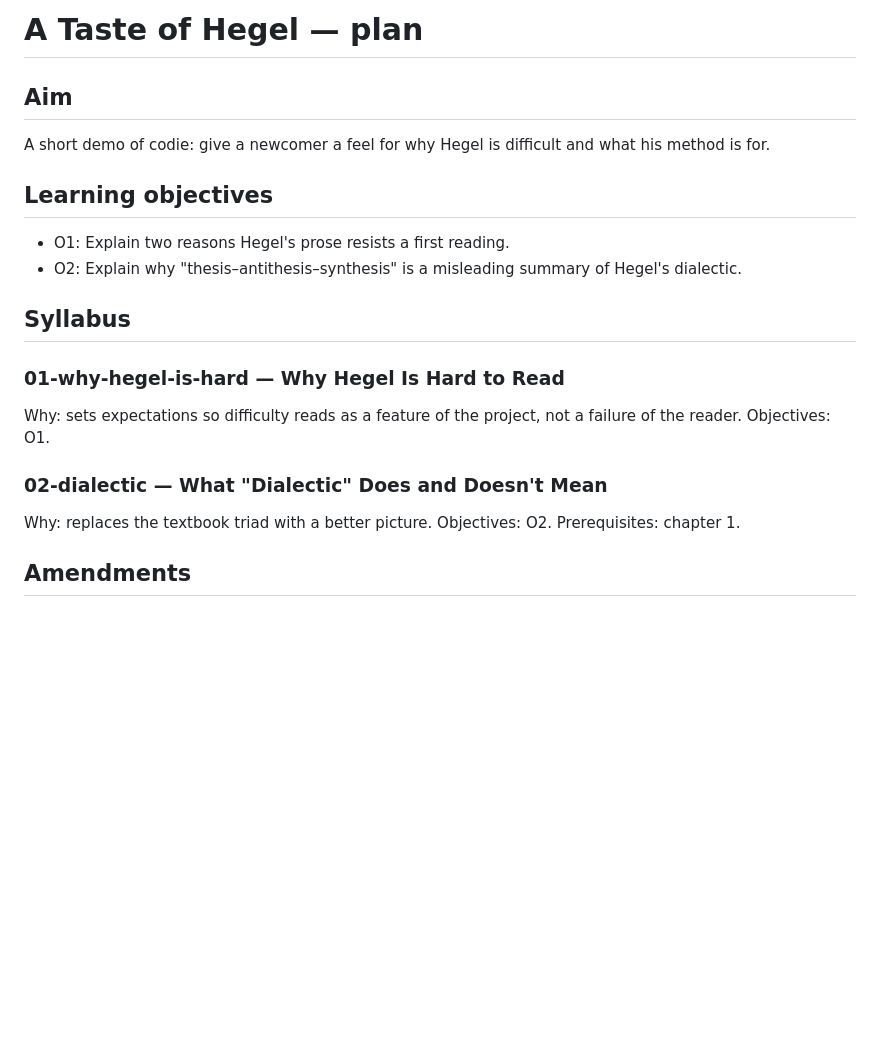
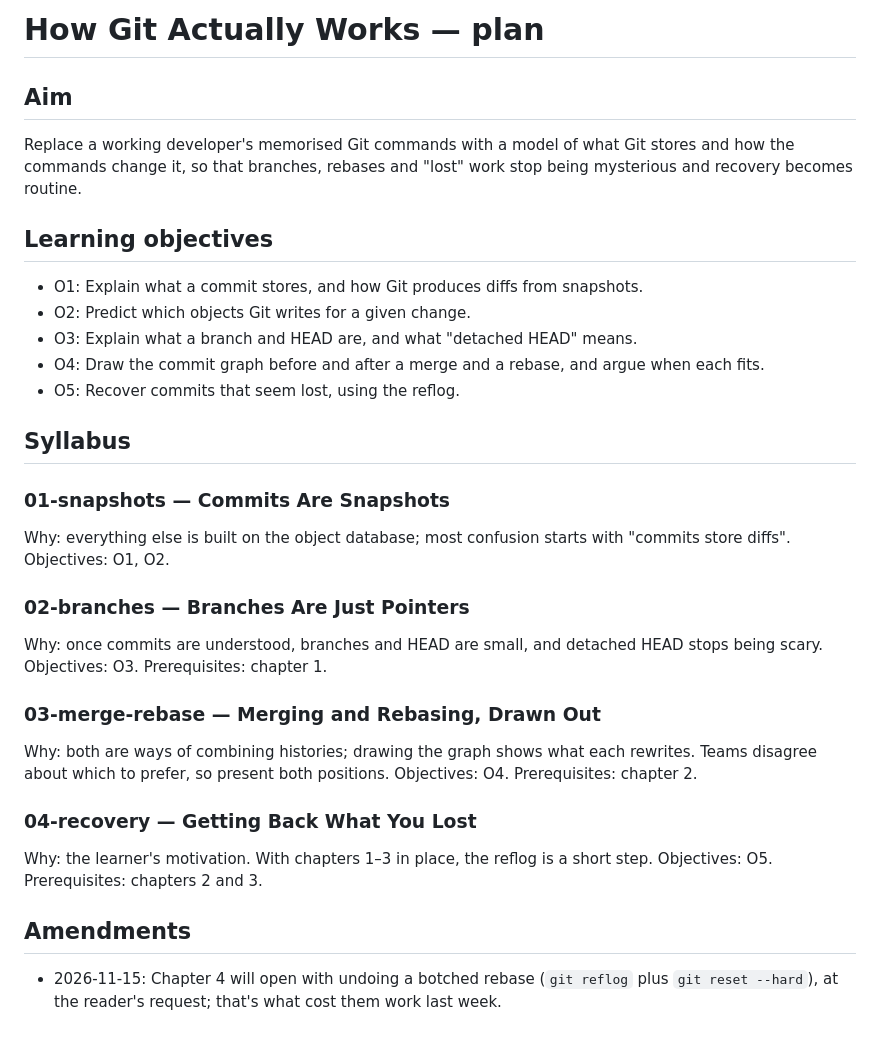
Before and after one commit to JuneKelly/codie, a Markdown page: examples/demo/plan.md, the part around the change. GitHub-like rendering; blank space fills up the shorter version.

```diff
--- a/examples/demo/plan.md
+++ b/examples/demo/plan.md
@@ -1,16 +1,26 @@
-# A Taste of Hegel — plan
+# How Git Actually Works — plan
 
 ## Aim
-A short demo of codie: give a newcomer a feel for why Hegel is difficult and what his method is for.
+Replace a working developer's memorised Git commands with a model of what Git stores and how
+the commands change it, so that branches, rebases and "lost" work stop being mysterious and
+recovery becomes routine.
 
 ## Learning objectives
-- O1: Explain two reasons Hegel's prose resists a first reading.
-- O2: Explain why "thesis–antithesis–synthesis" is a misleading summary of Hegel's dialectic.
+- O1: Explain what a commit stores, and how Git produces diffs from snapshots.
+- O2: Predict which objects Git writes for a given change.
+- O3: Explain what a branch and HEAD are, and what "detached HEAD" means.
+- O4: Draw the commit graph before and after a merge and a rebase, and argue when each fits.
+- O5: Recover commits that seem lost, using the reflog.
 
 ## Syllabus
-### 01-why-hegel-is-hard — Why Hegel Is Hard to Read
-Why: sets expectations so difficulty reads as a feature of the project, not a failure of the reader. Objectives: O1.
-### 02-dialectic — What "Dialectic" Does and Doesn't Mean
-Why: replaces the textbook triad with a better picture. Objectives: O2. Prerequisites: chapter 1.
+### 01-snapshots — Commits Are Snapshots
+Why: everything else is built on the object database; most confusion starts with "commits store diffs". Objectives: O1, O2.
+### 02-branches — Branches Are Just Pointers
+Why: once commits are understood, branches and HEAD are small, and detached HEAD stops being scary. Objectives: O3. Prerequisites: chapter 1.
+### 03-merge-rebase — Merging and Rebasing, Drawn Out
+Why: both are ways of combining histories; drawing the graph shows what each rewrites. Teams disagree about which to prefer, so present both positions. Objectives: O4. Prerequisites: chapter 2.
+### 04-recovery — Getting Back What You Lost
+Why: the learner's motivation. With chapters 1–3 in place, the reflog is a short step. Objectives: O5. Prerequisites: chapters 2 and 3.
 
 ## Amendments
+- 2026-11-15: Chapter 4 will open with undoing a botched rebase (`git reflog` plus `git reset --hard`), at the reader's request; that's what cost them work last week.
```
Also changed, not shown: README.md (+18 -1 lines), examples/demo/learner.md (+18 -5 lines), docs/screenshots/checks.png (added), docs/screenshots/contents.png (added), docs/screenshots/reader.png (added), 4 other files.
